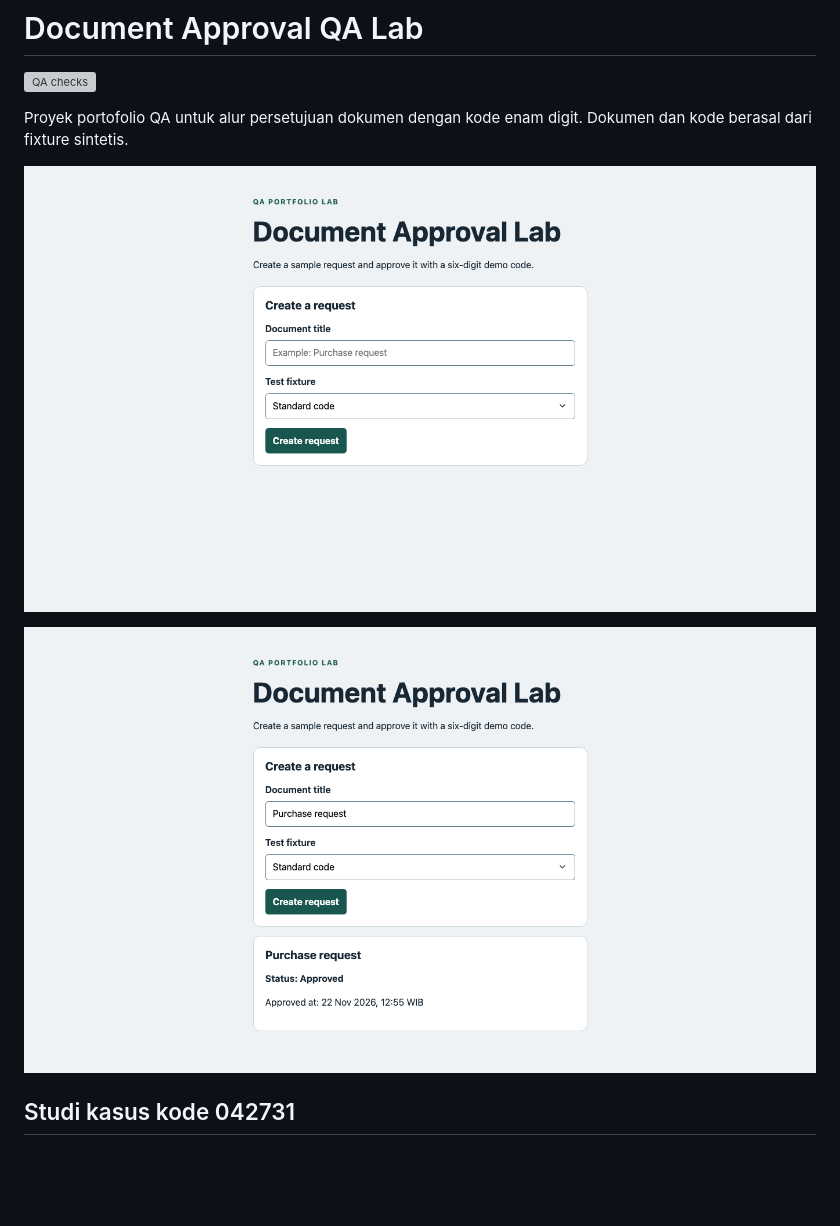
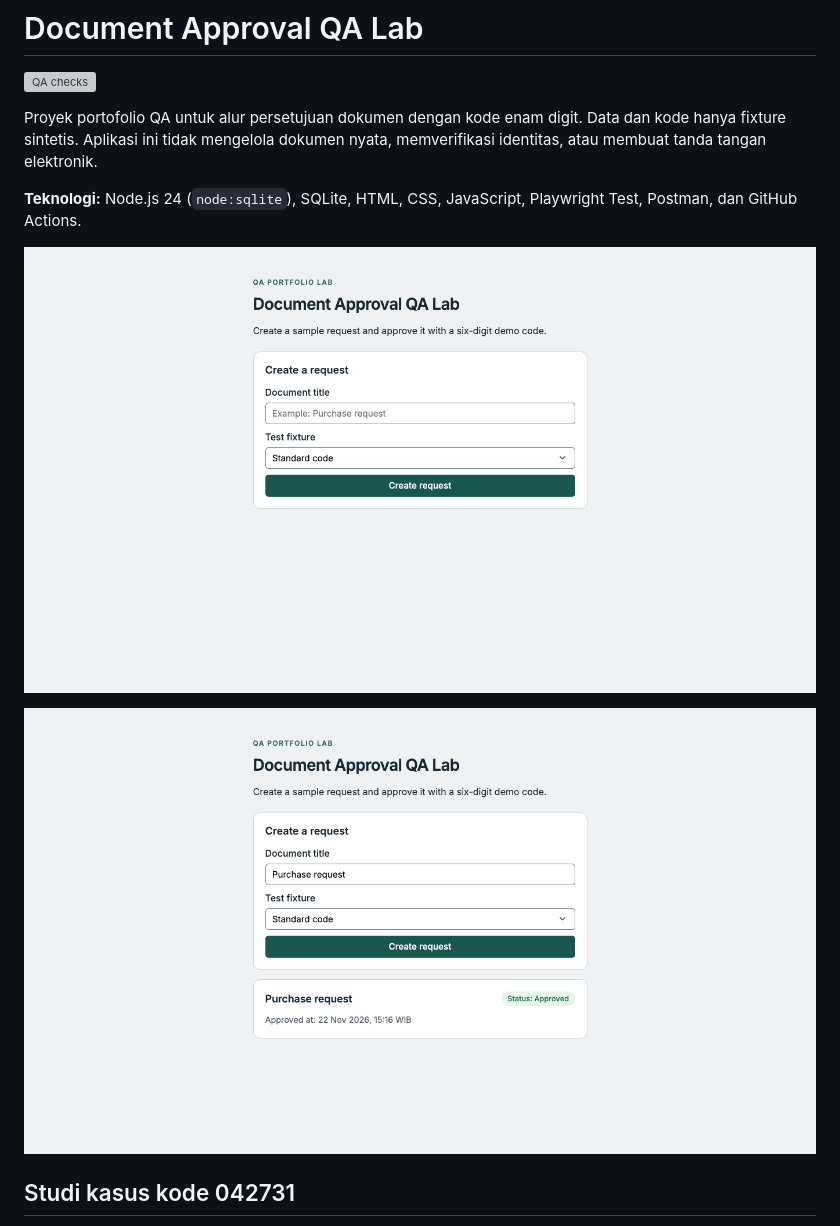
Before and after one commit to ardi-zanki/qa-lab, a Markdown page: README.md, the part around the change. Rendered like a GitHub page; pictures changed too: docs/images/app-preview.png, docs/images/approved-state.png; blank space fills up the shorter version; grey boxes are pictures that could not be loaded.

Commit message:
docs(portfolio): refresh screenshots and project overview

```diff
--- a/README.md
+++ b/README.md
@@ -3,9 +3,13 @@
 [![QA checks](https://github.com/ardi-zanki/qa-lab/actions/workflows/qa.yml/badge.svg?branch=main)](https://github.com/ardi-zanki/qa-lab/actions/workflows/qa.yml)
 
 Proyek portofolio QA untuk alur persetujuan dokumen dengan kode enam digit.
-Dokumen dan kode berasal dari fixture sintetis.
+Data dan kode hanya fixture sintetis. Aplikasi ini tidak mengelola dokumen nyata,
+memverifikasi identitas, atau membuat tanda tangan elektronik.
 
-![Tampilan aplikasi Document Approval Lab dengan formulir pembuatan permintaan](docs/images/app-preview.png)
+**Teknologi:** Node.js 24 (`node:sqlite`), SQLite, HTML, CSS, JavaScript,
+Playwright Test, Postman, dan GitHub Actions.
+
+![Tampilan awal aplikasi Document Approval QA Lab dengan formulir pembuatan permintaan](docs/images/app-preview.png)
 
 ![Tampilan aplikasi dengan permintaan Purchase request berstatus Approved dan waktu persetujuan WIB](docs/images/approved-state.png)
 
```
Also changed, not shown: docs/images/leading-zero-trace.png.
